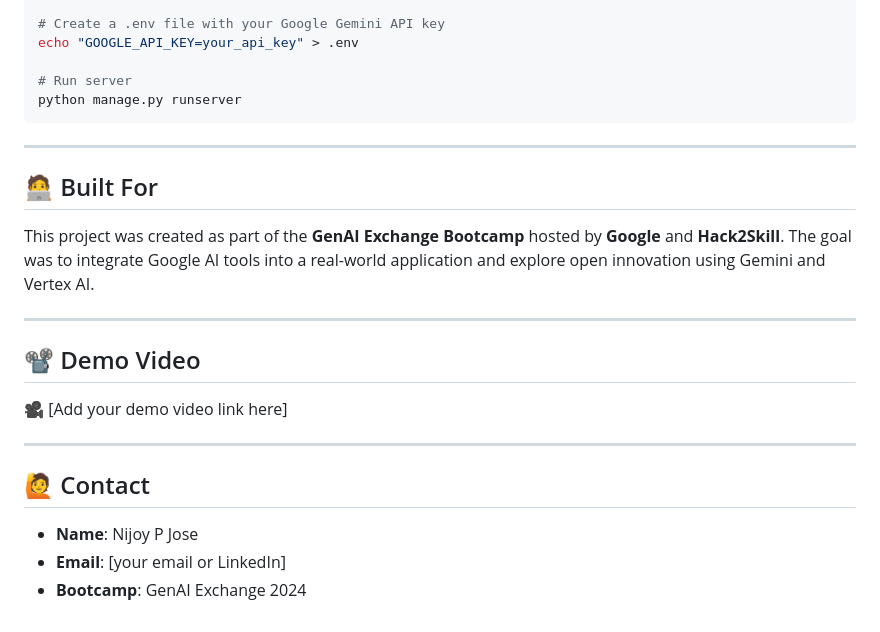
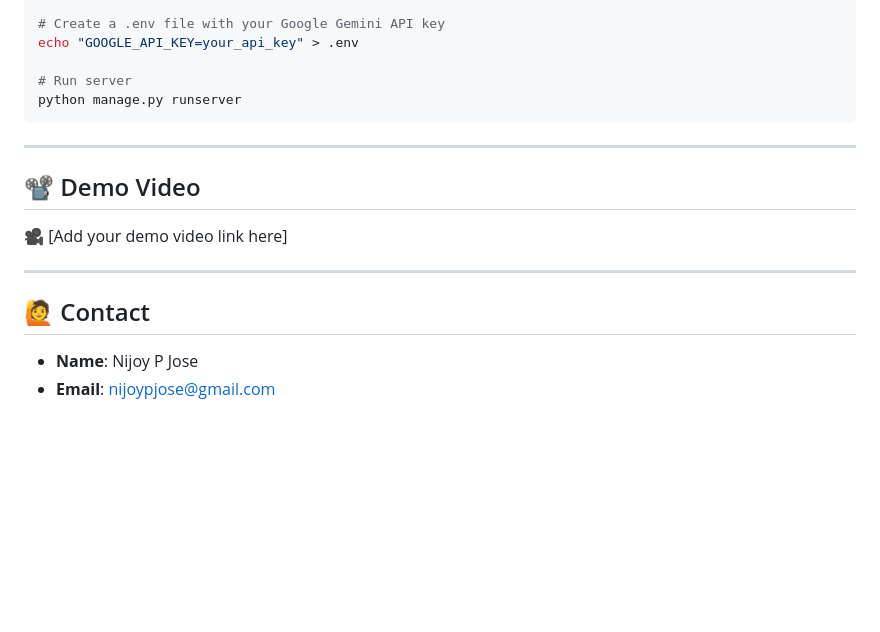
Before and after one commit to NIJOY-P-JOSE/VidyaVault, a Markdown page: README.md, the part around the change. GitHub-like rendering; blank space fills up the shorter version.

```diff
--- a/README.md
+++ b/README.md
@@ -153,12 +153,6 @@ python manage.py runserver
 
 ---
 
-## 🧑‍💻 Built For
-
-This project was created as part of the **GenAI Exchange Bootcamp** hosted by **Google** and **Hack2Skill**. The goal was to integrate Google AI tools into a real-world application and explore open innovation using Gemini and Vertex AI.
-
----
-
 ## 📽️ Demo Video
 
 🎥 [Add your demo video link here]
@@ -168,5 +162,4 @@ This project was created as part of the **GenAI Exchange Bootcamp** hosted by **
 ## 🙋 Contact
 
 - **Name**: Nijoy P Jose
-- **Email**: [your email or LinkedIn]
-- **Bootcamp**: GenAI Exchange 2024
+- **Email**: nijoypjose@gmail.com
```
